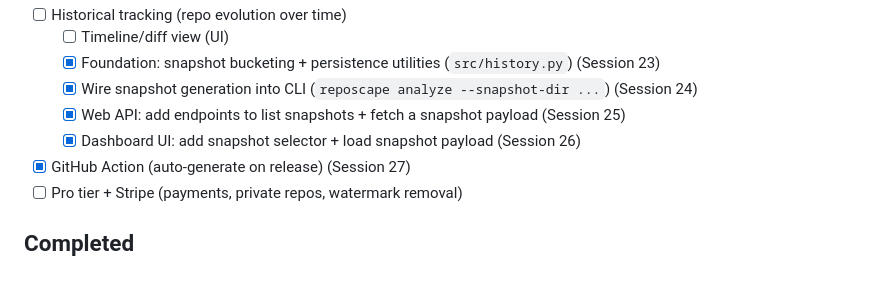
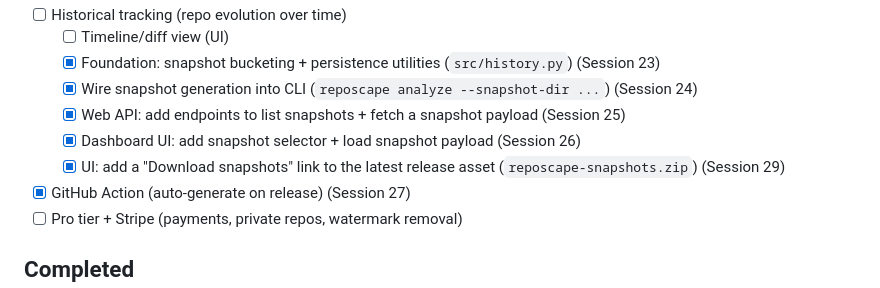
Before and after one commit to gunnargray-dev/reposcape, a Markdown page: ROADMAP.md, the part around the change. Rendered like a GitHub page.

```diff
--- a/ROADMAP.md
+++ b/ROADMAP.md
@@ -55,6 +55,7 @@ _Phase 1 items all done._
     - [x] Wire snapshot generation into CLI (`reposcape analyze --snapshot-dir ...`) (Session 24)
     - [x] Web API: add endpoints to list snapshots + fetch a snapshot payload (Session 25)
     - [x] Dashboard UI: add snapshot selector + load snapshot payload (Session 26)
+    - [x] UI: add a "Download snapshots" link to the latest release asset (`reposcape-snapshots.zip`) (Session 29)
 - [x] GitHub Action (auto-generate on release) (Session 27)
 - [ ] Pro tier + Stripe (payments, private repos, watermark removal)
 
```
Also changed, not shown: SESSION_LOG.md (+16 -0 lines).
